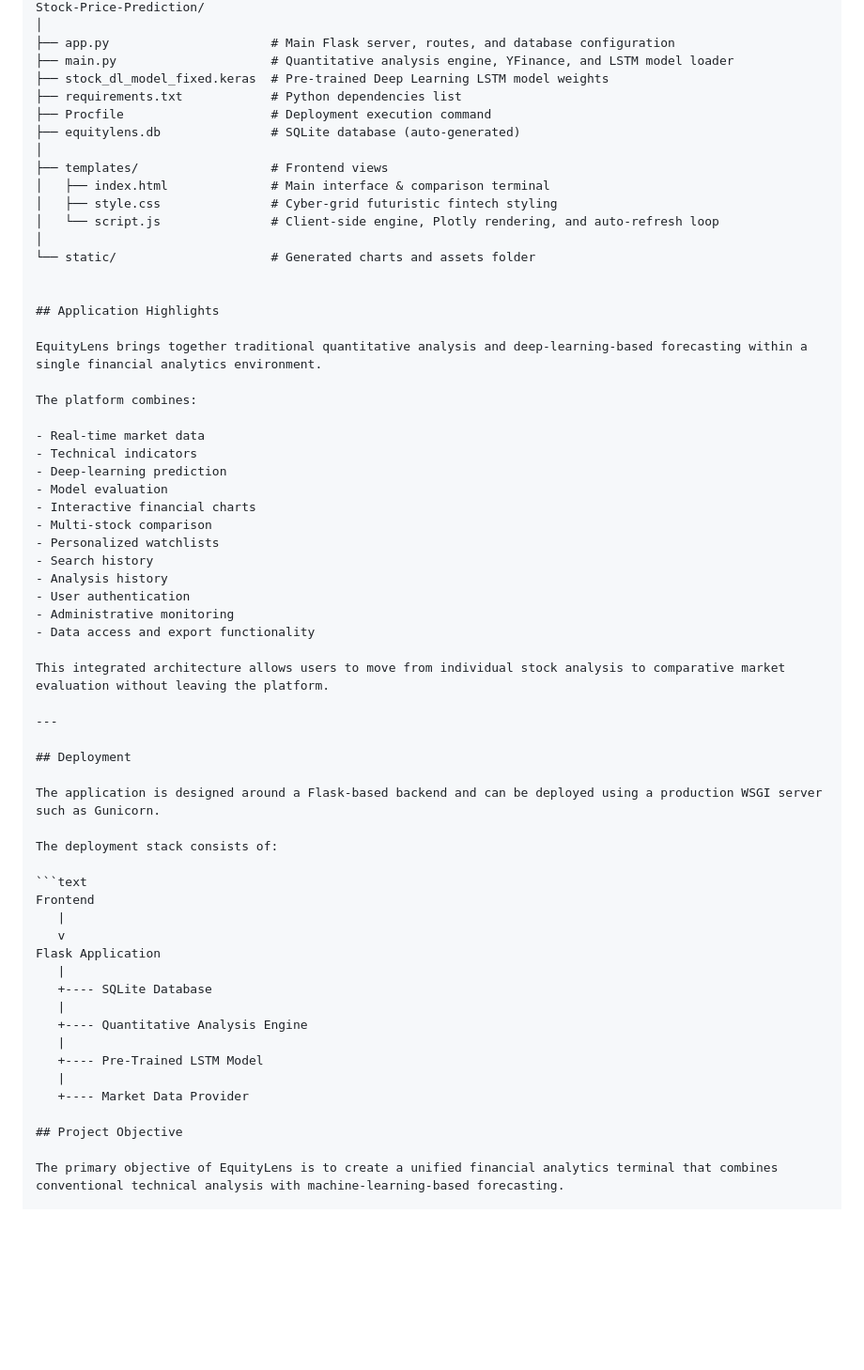
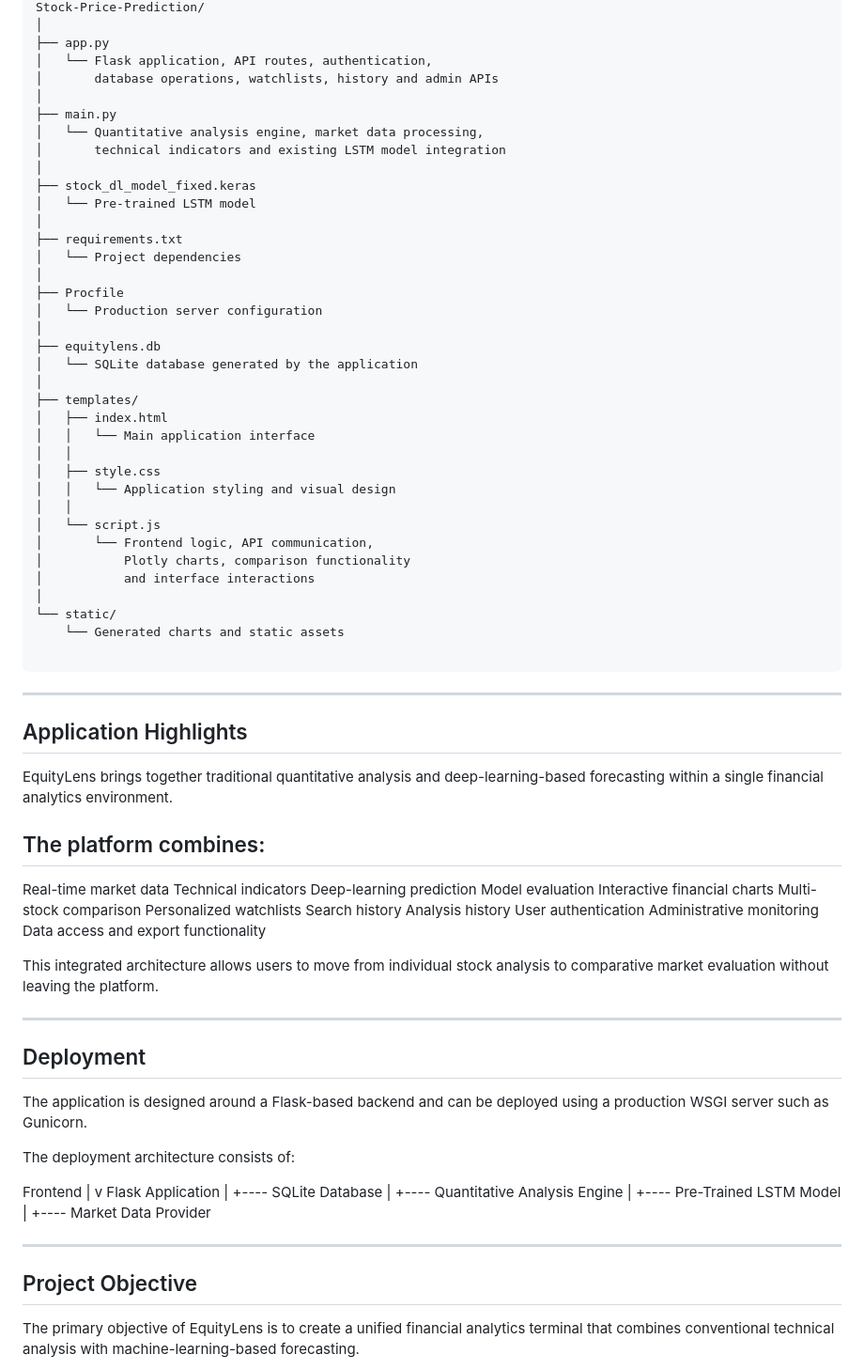
Before and after one commit to riyaachaudharyy/Stock-Price-Prediction, a Markdown page: README.md, the part around one of its changes. Shown at 94% size. Rendered like a GitHub page; blank space fills up the shorter version.

Commit message:
Revise README for improved clarity and detail
Updated the README to enhance clarity and detail in features, tech stack, project structure, and deployment instructions.

````diff
--- a/README.md
+++ b/README.md
@@ -62,50 +81,72 @@ The high-level data flow and application workflow of EquityLens:
 Stock-Price-Prediction/
 │
-├── app.py                      # Main Flask server, routes, and database configuration
-├── main.py                     # Quantitative analysis engine, YFinance, and LSTM model loader
-├── stock_dl_model_fixed.keras  # Pre-trained Deep Learning LSTM model weights
-├── requirements.txt            # Python dependencies list
-├── Procfile                    # Deployment execution command
-├── equitylens.db               # SQLite database (auto-generated)
+├── app.py
+│   └── Flask application, API routes, authentication,
+│       database operations, watchlists, history and admin APIs
 │
-├── templates/                  # Frontend views
-│   ├── index.html              # Main interface & comparison terminal
-│   ├── style.css               # Cyber-grid futuristic fintech styling
-│   └── script.js               # Client-side engine, Plotly rendering, and auto-refresh loop
+├── main.py
+│   └── Quantitative analysis engine, market data processing,
+│       technical indicators and existing LSTM model integration
 │
-└── static/                     # Generated charts and assets folder
+├── stock_dl_model_fixed.keras
+│   └── Pre-trained LSTM model
+│
+├── requirements.txt
+│   └── Project dependencies
+│
+├── Procfile
+│   └── Production server configuration
+│
+├── equitylens.db
+│   └── SQLite database generated by the application
+│
+├── templates/
+│   ├── index.html
+│   │   └── Main application interface
+│   │
+│   ├── style.css
+│   │   └── Application styling and visual design
+│   │
+│   └── script.js
+│       └── Frontend logic, API communication,
+│           Plotly charts, comparison functionality
+│           and interface interactions
+│
+└── static/
+    └── Generated charts and static assets
 
+```
+
+---
 
 ## Application Highlights
 
 EquityLens brings together traditional quantitative analysis and deep-learning-based forecasting within a single financial analytics environment.
 
-The platform combines:
+## The platform combines:
 
-- Real-time market data
-- Technical indicators
-- Deep-learning prediction
-- Model evaluation
-- Interactive financial charts
-- Multi-stock comparison
-- Personalized watchlists
-- Search history
-- Analysis history
-- User authentication
-- Administrative monitoring
-- Data access and export functionality
+Real-time market data
+Technical indicators
+Deep-learning prediction
+Model evaluation
+Interactive financial charts
+Multi-stock comparison
+Personalized watchlists
+Search history
+Analysis history
+User authentication
+Administrative monitoring
+Data access and export functionality
 
 This integrated architecture allows users to move from individual stock analysis to comparative market evaluation without leaving the platform.
 
 ---
-
 ## Deployment
 
 The application is designed around a Flask-based backend and can be deployed using a production WSGI server such as Gunicorn.
 
-The deployment stack consists of:
+The deployment architecture consists of:
 
-```text
 Frontend
    |
    v
@@ -119,7 +160,9 @@ Flask Application
    |
    +---- Market Data Provider
 
-## Project Objective
+   ---
+
+##  Project Objective
 
 The primary objective of EquityLens is to create a unified financial analytics terminal that combines conventional technical analysis with machine-learning-based forecasting.
 
````
Also changed, not shown: other parts of README.md (+64 -45 lines).
